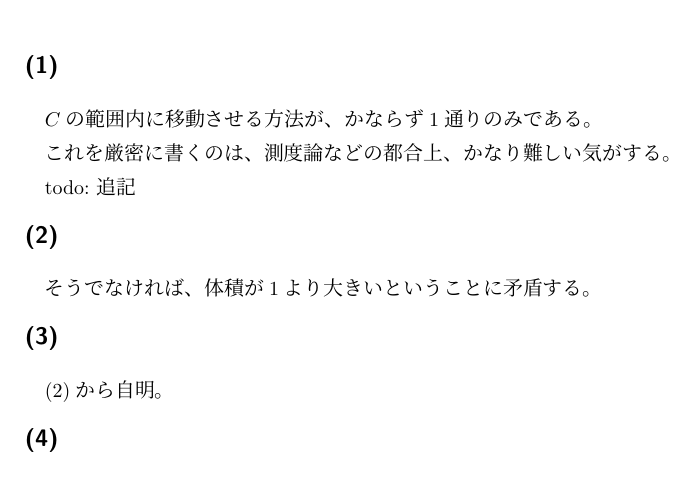
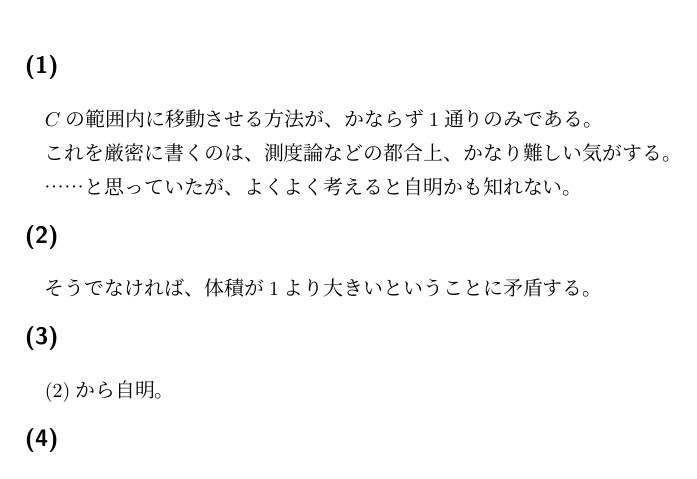
Before and after one commit to hari64boli64/GraduateSchoolEntranceExamination, a LaTeX document (情報理工/2010/2010_3.tex): part of page 1 of 2, cut so that both start at the same text. Compiled offline with upLaTeX and dvipdfmx; a LaTeX package or settings file that is missing is left out.

Commit message:
update 2010_3

```diff
--- a/情報理工/2010/2010_3.tex
+++ b/情報理工/2010/2010_3.tex
@@ -54,7 +54,7 @@ $C$の範囲内に移動させる方法が、かならず1通りのみである
 
 これを厳密に書くのは、測度論などの都合上、かなり難しい気がする。
 
-todo: 追記
+……と思っていたが、よくよく考えると自明かも知れない。
 
 \subsection*{(2)}
 
```
Also changed, not shown: 情報理工/2010/2010_3.pdf.
